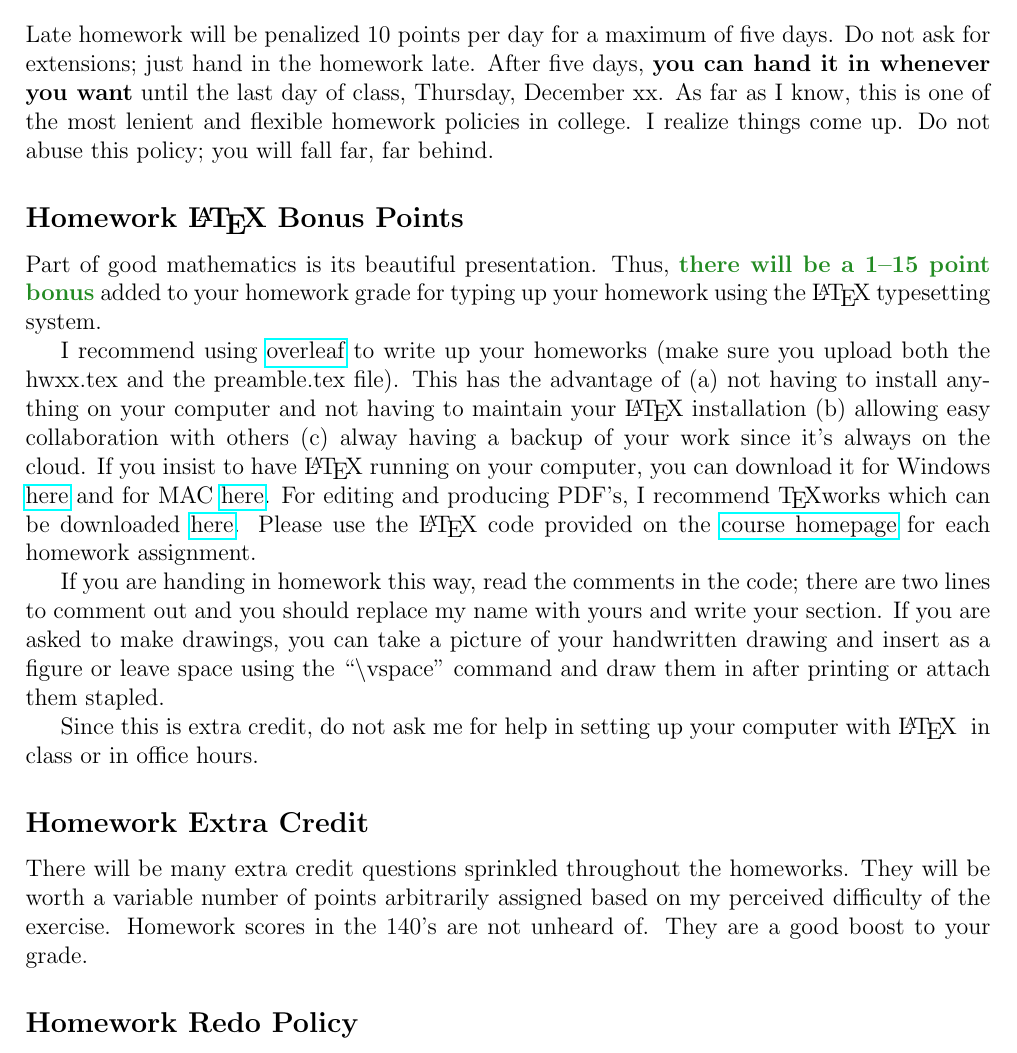
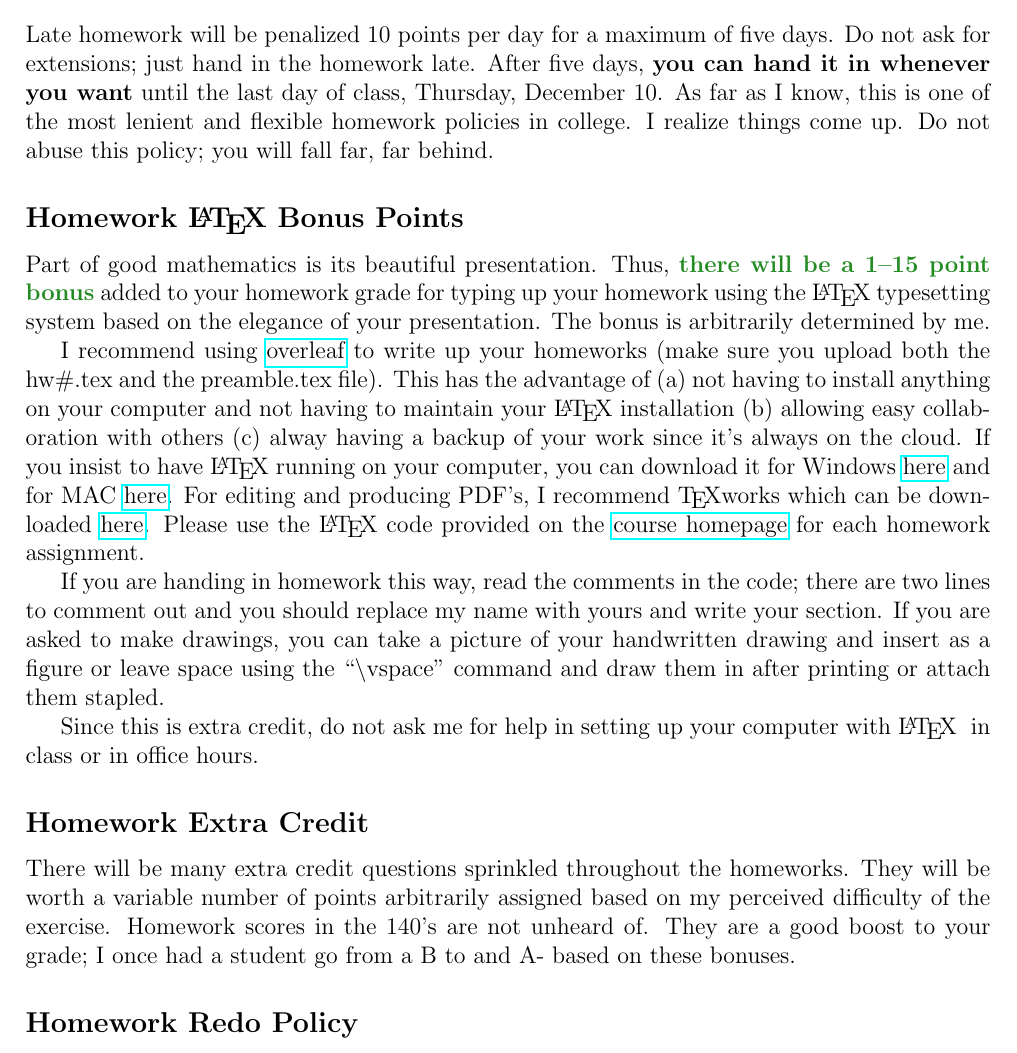
Before and after one commit to kapelner/QC_Math_241_Fall_2015, a LaTeX document (syllabus/syllabus.tex): part of page 4 of 7, cut so that both start at the same text. Compiled offline with pdfLaTeX.

Commit message:
small changes to syllabus

```diff
--- a/syllabus/syllabus.tex
+++ b/syllabus/syllabus.tex
@@ -117,13 +117,13 @@ This is a three credit course. Thus, the amount of work outside of the 2.5hr in-
 
 \subsection*{Late Homework}
 
-Late homework will be penalized 10 points per day for a maximum of five days. Do not ask for extensions; just hand in the homework late. After five days, \textbf{you can hand it in whenever you want} until the last day of class, Thursday, December xx. As far as I know, this is one of the most lenient and flexible homework policies in college. I realize things come up. Do not abuse this policy; you will fall far, far behind.
+Late homework will be penalized 10 points per day for a maximum of five days. Do not ask for extensions; just hand in the homework late. After five days, \textbf{you can hand it in whenever you want} until the last day of class, Thursday, December 10. As far as I know, this is one of the most lenient and flexible homework policies in college. I realize things come up. Do not abuse this policy; you will fall far, far behind.
 
 \subsection*{Homework \LaTeX~Bonus Points}
 
-Part of good mathematics is its beautiful presentation. Thus, \ingreen{there will be a 1--15 point bonus} added to your homework grade  for typing up your homework using the \LaTeX ~typesetting system.
+Part of good mathematics is its beautiful presentation. Thus, \ingreen{there will be a 1--15 point bonus} added to your homework grade  for typing up your homework using the \LaTeX ~typesetting system based on the elegance of your presentation. The bonus is arbitrarily determined by me.
 
-I recommend using \href{http://overleaf.com}{overleaf} to write up your homeworks (make sure you upload both the hwxx.tex and the preamble.tex file). This has the advantage of (a) not having to install anything on your computer and not having to maintain your \LaTeX ~installation (b) allowing easy collaboration with others (c) alway having a backup of your work since it's always on the cloud. If you insist to have \LaTeX ~running on your computer, you can download it for Windows \href{http://www.miktex.org/download}{here} and for MAC \href{http://www.tug.org/mactex/}{here}. For editing and producing PDF's, I recommend \TeX works which can be downloaded \href{http://www.tug.org/texworks/#Getting_TeXworks}{here}. Please use the \LaTeX ~code provided on the \coursewebpage ~for each homework assignment.
+I recommend using \href{http://overleaf.com}{overleaf} to write up your homeworks (make sure you upload both the hw\#.tex and the preamble.tex file). This has the advantage of (a) not having to install anything on your computer and not having to maintain your \LaTeX ~installation (b) allowing easy collaboration with others (c) alway having a backup of your work since it's always on the cloud. If you insist to have \LaTeX ~running on your computer, you can download it for Windows \href{http://www.miktex.org/download}{here} and for MAC \href{http://www.tug.org/mactex/}{here}. For editing and producing PDF's, I recommend \TeX works which can be downloaded \href{http://www.tug.org/texworks/#Getting_TeXworks}{here}. Please use the \LaTeX ~code provided on the \coursewebpage ~for each homework assignment.
 
 If you are handing in homework this way, read the comments in the code; there are two lines to comment out and you should replace my name with yours and write your section. If you are asked to make drawings, you can take a picture of your handwritten drawing and insert as a figure or leave space using the \qu{$\backslash$vspace} command and draw them in after printing or attach them stapled.
 
@@ -131,7 +131,7 @@ Since this is extra credit, do not ask me for help in setting up your computer w
 
 \subsection*{Homework Extra Credit}
 
-There will be many extra credit questions sprinkled throughout the homeworks. They will be worth a variable number of points arbitrarily assigned based on my perceived difficulty of the exercise. Homework scores in the 140's are not unheard of. They are a good boost to your grade.
+There will be many extra credit questions sprinkled throughout the homeworks. They will be worth a variable number of points arbitrarily assigned based on my perceived difficulty of the exercise. Homework scores in the 140's are not unheard of. They are a good boost to your grade; I once had a student go from a B to and A- based on these bonuses.
 
 \subsection*{Homework Redo Policy}
 
```
Also changed, not shown: README.md, syllabus/syllabus.pdf, syllabus/syllabus.tex (10 more changed lines).
